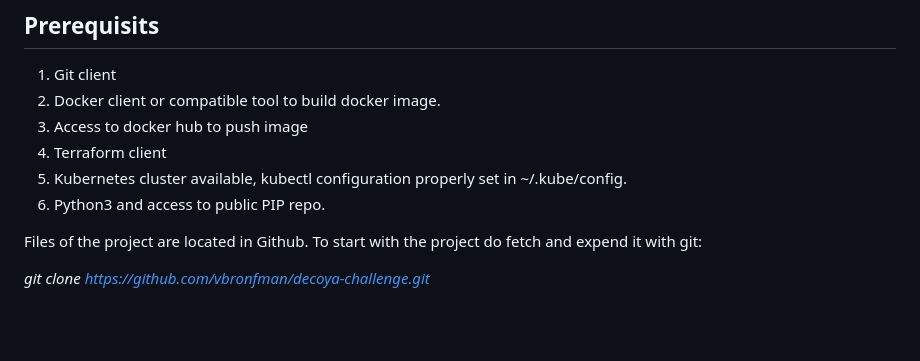
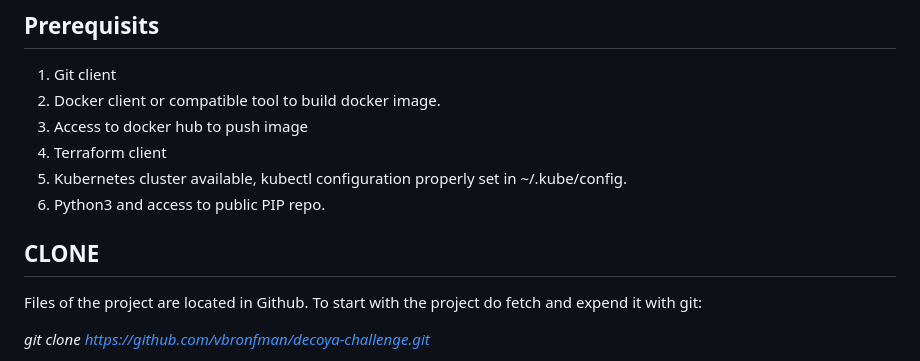
Before and after one commit to vbronfman/decoya-challenge, a Markdown page: README.md, the part around the change. Drawn GitHub-style; blank space fills up the shorter version.

```diff
--- a/README.md
+++ b/README.md
@@ -70,7 +70,7 @@ Python script performs following test:
 5. Kubernetes cluster available, kubectl configuration properly set in ~/.kube/config.
 6. Python3 and access to public PIP repo.
 
-
+## CLONE
 Files of the project are located in Github. To start with the project do fetch and expend it with git:
 
 _git clone https://github.com/vbronfman/decoya-challenge.git_
```
